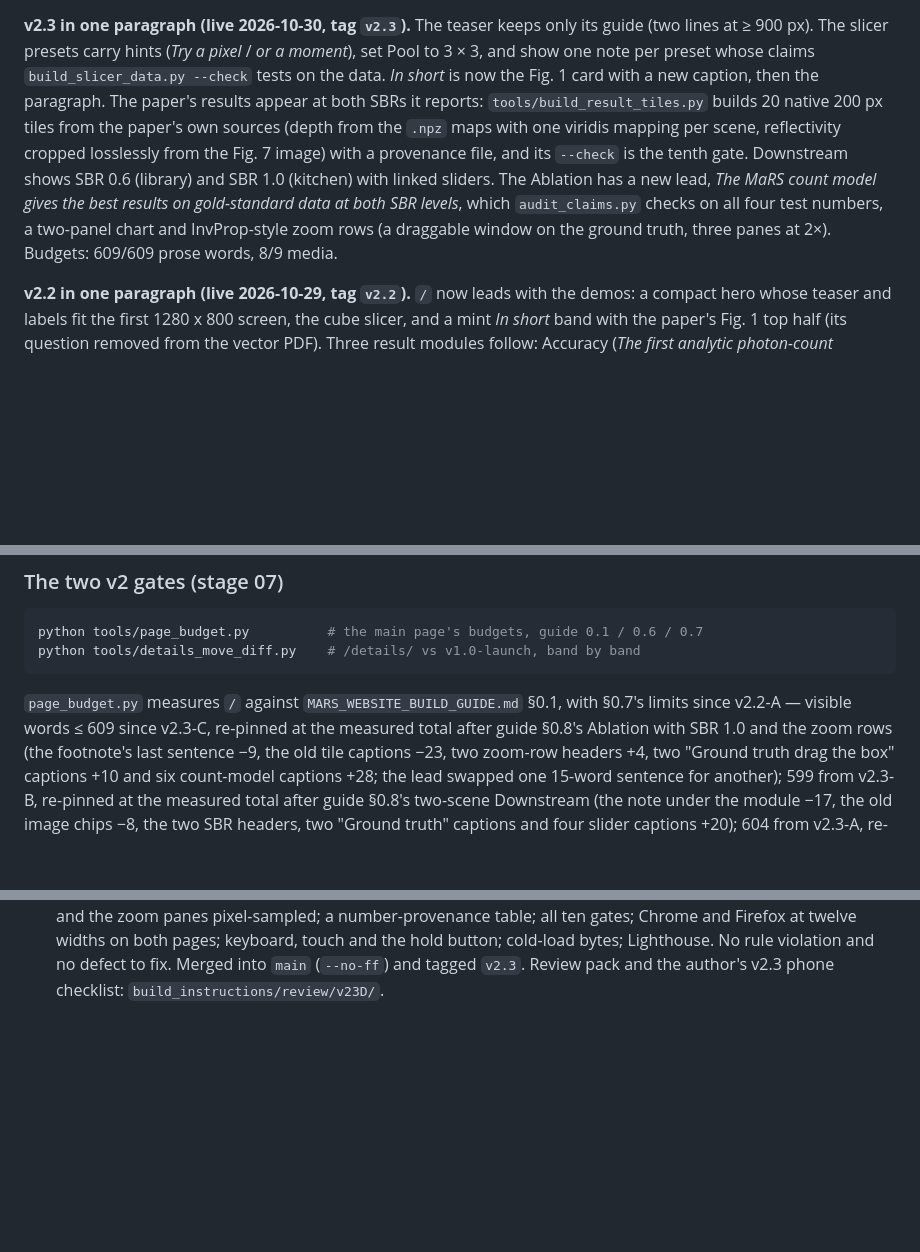
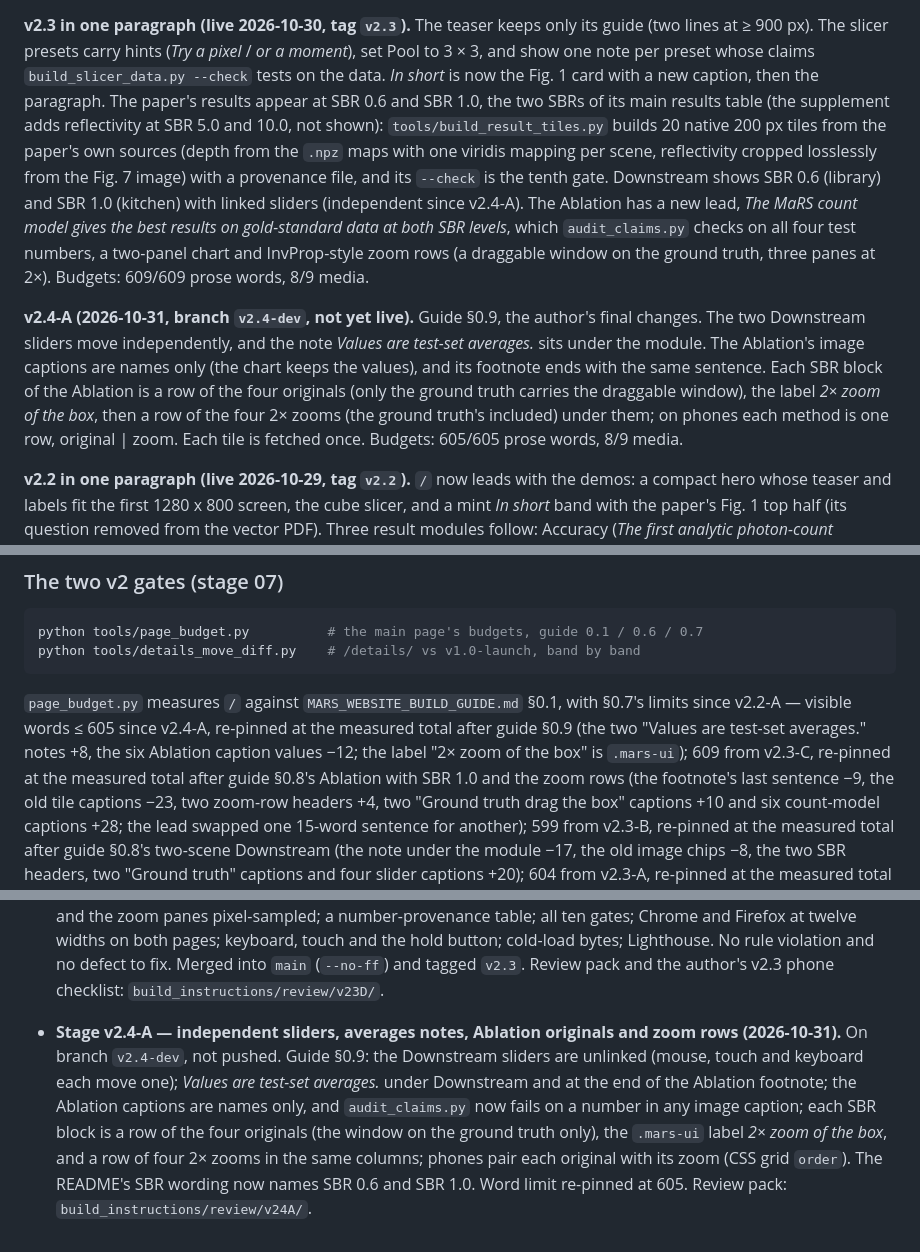
Before and after one commit to mars-splidar/mars-splidar.github.io, a Markdown page: README.md, 3 parts joined by grey strips. Rendered like a GitHub page; blank space fills up the shorter version.

Commit message:
Stage v2.4-A: README — SBR 0.6 and SBR 1.0 wording, v2.4-A paragraph, budget 605, stage log
Co-Authored-By: Claude Opus 5.5 <noreply@anthropic.com>

````diff
--- a/README.md
+++ b/README.md
@@ -33,16 +33,29 @@ only its guide (two lines at ≥ 900 px). The slicer presets carry hints (*Try
 a pixel* / *or a moment*), set Pool to 3 × 3, and show one note per preset
 whose claims `build_slicer_data.py --check` tests on the data. *In short* is
 now the Fig. 1 card with a new caption, then the paragraph. The paper's
-results appear at both SBRs it reports: `tools/build_result_tiles.py` builds
+results appear at SBR 0.6 and SBR 1.0, the two SBRs of its main results
+table (the supplement adds reflectivity at SBR 5.0 and 10.0, not shown):
+`tools/build_result_tiles.py` builds
 20 native 200 px tiles from the paper's own sources (depth from the `.npz`
 maps with one viridis mapping per scene, reflectivity cropped losslessly from
 the Fig. 7 image) with a provenance file, and its `--check` is the tenth
 gate. Downstream shows SBR 0.6 (library) and SBR 1.0 (kitchen) with linked
-sliders. The Ablation has a new lead, *The MaRS count model gives the best
+sliders (independent since v2.4-A). The Ablation has a new lead, *The MaRS count model gives the best
 results on gold-standard data at both SBR levels*, which `audit_claims.py`
 checks on all four test numbers, a two-panel chart and InvProp-style zoom
 rows (a draggable window on the ground truth, three panes at 2×). Budgets:
 609/609 prose words, 8/9 media.
+
+**v2.4-A (2026-10-31, branch `v2.4-dev`, not yet live).** Guide §0.9, the
+author's final changes. The two Downstream sliders move independently, and
+the note *Values are test-set averages.* sits under the module. The
+Ablation's image captions are names only (the chart keeps the values), and
+its footnote ends with the same sentence. Each SBR block of the Ablation is a
+row of the four originals (only the ground truth carries the draggable
+window), the label *2× zoom of the box*, then a row of the four 2× zooms (the
+ground truth's included) under them; on phones each method is one row,
+original | zoom. Each tile is fetched once. Budgets: 605/605 prose words,
+8/9 media.
 
 **v2.2 in one paragraph (live 2026-10-29, tag `v2.2`).** `/` now leads with
 the demos: a compact hero whose teaser and labels fit the first 1280 x 800
@@ -140,7 +153,10 @@ python tools/details_move_diff.py    # /details/ vs v1.0-launch, band by band
 ```
 
 `page_budget.py` measures `/` against `MARS_WEBSITE_BUILD_GUIDE.md` §0.1, with
-§0.7's limits since v2.2-A — visible words ≤ 609 since v2.3-C, re-pinned at
+§0.7's limits since v2.2-A — visible words ≤ 605 since v2.4-A, re-pinned at
+the measured total after guide §0.9 (the two "Values are test-set averages."
+notes +8, the six Ablation caption values −12; the label "2× zoom of the box"
+is `.mars-ui`); 609 from v2.3-C, re-pinned at
 the measured total after guide §0.8's Ablation with SBR 1.0 and the zoom rows
 (the footnote's last sentence −9, the old tile captions −23, two zoom-row
 headers +4, two "Ground truth drag the box" captions +10 and six count-model
@@ -777,3 +794,14 @@ Each build stage appends one line here.
   and no defect to fix. Merged into `main` (`--no-ff`) and tagged `v2.3`.
   Review pack and the author's v2.3 phone checklist:
   `build_instructions/review/v23D/`.
+- **Stage v2.4-A — independent sliders, averages notes, Ablation originals and
+  zoom rows (2026-10-31).** On branch `v2.4-dev`, not pushed. Guide §0.9: the
+  Downstream sliders are unlinked (mouse, touch and keyboard each move one);
+  *Values are test-set averages.* under Downstream and at the end of the
+  Ablation footnote; the Ablation captions are names only, and
+  `audit_claims.py` now fails on a number in any image caption; each SBR block
+  is a row of the four originals (the window on the ground truth only), the
+  `.mars-ui` label *2× zoom of the box*, and a row of four 2× zooms in the same
+  columns; phones pair each original with its zoom (CSS grid `order`). The
+  README's SBR wording now names SBR 0.6 and SBR 1.0. Word limit re-pinned at
+  605. Review pack: `build_instructions/review/v24A/`.
````
Also changed, not shown: other parts of README.md (+5 -4 lines).
